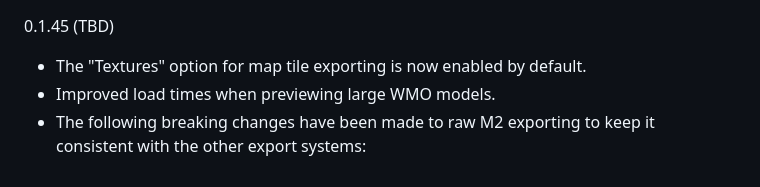
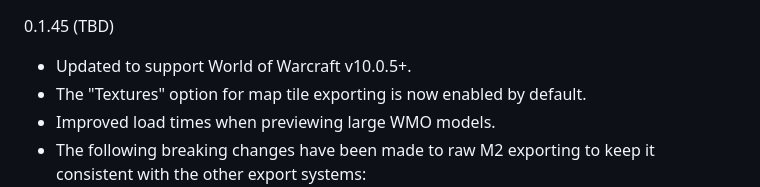
Before and after one commit to Kruithne/wow.export, a Markdown page: CHANGELOG.md, the part around the change. Rendered like a GitHub page.

```diff
--- a/CHANGELOG.md
+++ b/CHANGELOG.md
@@ -1,4 +1,5 @@
 0.1.45 (TBD)
+- Updated to support World of Warcraft v10.0.5+.
 - The "Textures" option for map tile exporting is now enabled by default.
 - Improved load times when previewing large WMO models.
 - The following breaking changes have been made to raw M2 exporting to keep it consistent with the other export systems:
```
